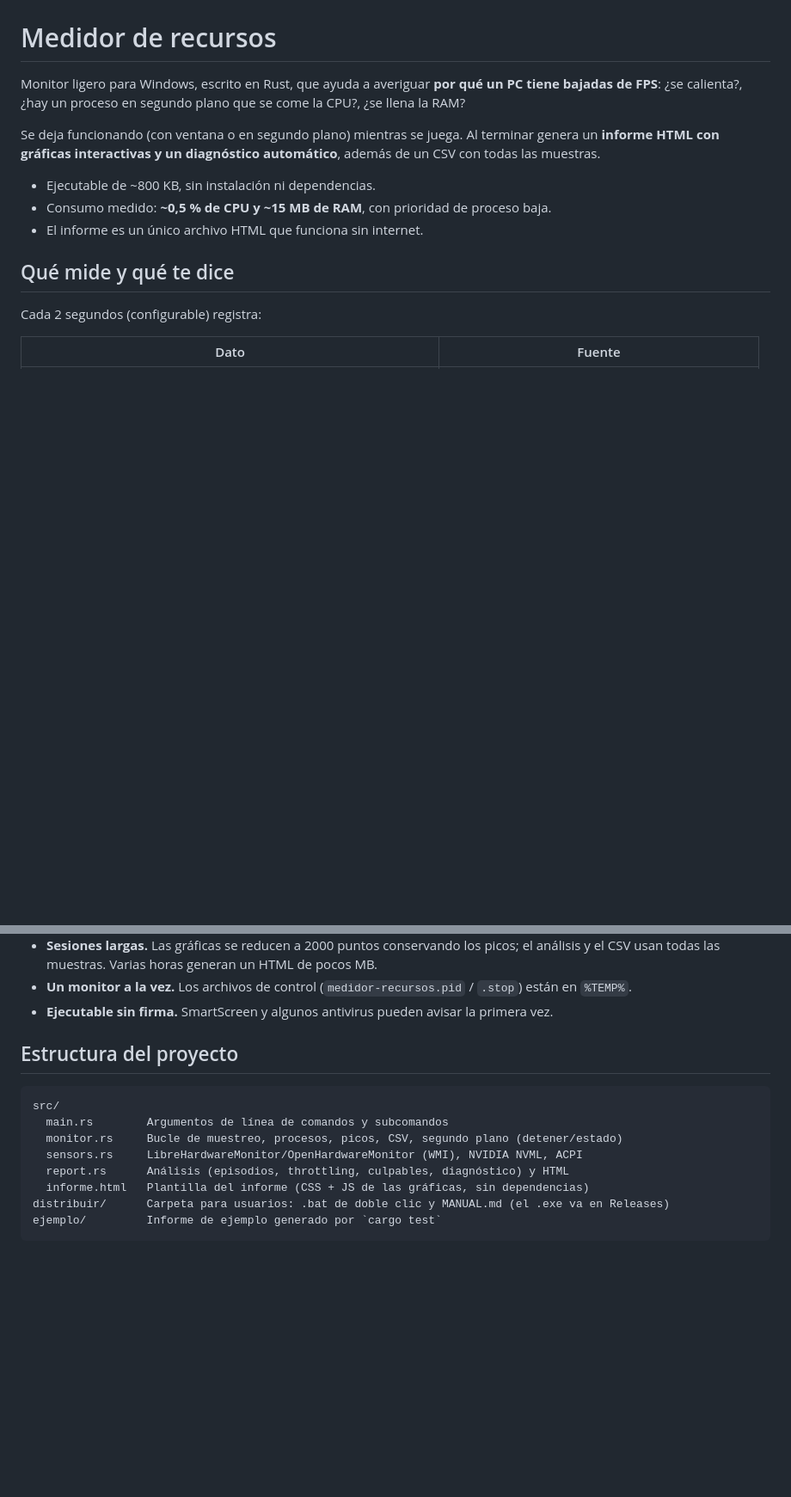
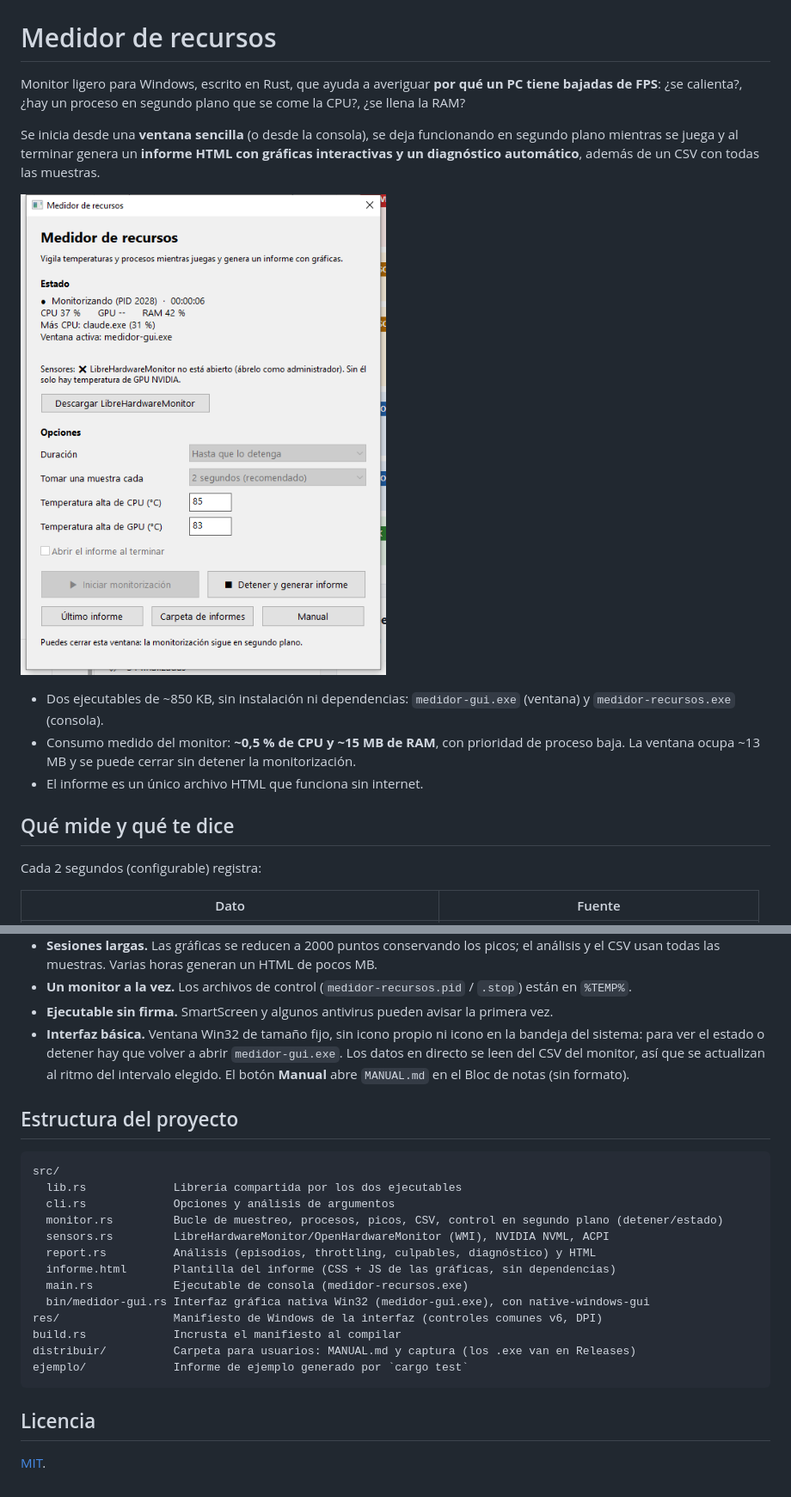
Before and after one commit to borjajoart/medidor-recursos, a Markdown page: README.md, 2 parts joined by grey strips. Shown at 86% size. GitHub-like rendering; pictures changed too: distribuir/captura-gui.png (added); blank space fills up the shorter version.

````diff
--- a/README.md
+++ b/README.md
@@ -2,10 +2,12 @@
 
 Monitor ligero para Windows, escrito en Rust, que ayuda a averiguar **por qué un PC tiene bajadas de FPS**: ¿se calienta?, ¿hay un proceso en segundo plano que se come la CPU?, ¿se llena la RAM?
 
-Se deja funcionando (con ventana o en segundo plano) mientras se juega. Al terminar genera un **informe HTML con gráficas interactivas y un diagnóstico automático**, además de un CSV con todas las muestras.
+Se inicia desde una **ventana sencilla** (o desde la consola), se deja funcionando en segundo plano mientras se juega y al terminar genera un **informe HTML con gráficas interactivas y un diagnóstico automático**, además de un CSV con todas las muestras.
 
-- Ejecutable de ~800 KB, sin instalación ni dependencias.
-- Consumo medido: **~0,5 % de CPU y ~15 MB de RAM**, con prioridad de proceso baja.
+![Interfaz](distribuir/captura-gui.png)
+
+- Dos ejecutables de ~850 KB, sin instalación ni dependencias: `medidor-gui.exe` (ventana) y `medidor-recursos.exe` (consola).
+- Consumo medido del monitor: **~0,5 % de CPU y ~15 MB de RAM**, con prioridad de proceso baja. La ventana ocupa ~13 MB y se puede cerrar sin detener la monitorización.
 - El informe es un único archivo HTML que funciona sin internet.
 
 ## Qué mide y qué te dice
@@ -142,16 +154,26 @@ Conviene tenerlas en cuenta al interpretar un informe:
 - **Sesiones largas.** Las gráficas se reducen a 2000 puntos conservando los picos; el análisis y el CSV usan todas las muestras. Varias horas generan un HTML de pocos MB.
 - **Un monitor a la vez.** Los archivos de control (`medidor-recursos.pid` / `.stop`) están en `%TEMP%`.
 - **Ejecutable sin firma.** SmartScreen y algunos antivirus pueden avisar la primera vez.
+- **Interfaz básica.** Ventana Win32 de tamaño fijo, sin icono propio ni icono en la bandeja del sistema: para ver el estado o detener hay que volver a abrir `medidor-gui.exe`. Los datos en directo se leen del CSV del monitor, así que se actualizan al ritmo del intervalo elegido. El botón **Manual** abre `MANUAL.md` en el Bloc de notas (sin formato).
 
 ## Estructura del proyecto
 
 ```text
 src/
-  main.rs        Argumentos de línea de comandos y subcomandos
-  monitor.rs     Bucle de muestreo, procesos, picos, CSV, segundo plano (detener/estado)
-  sensors.rs     LibreHardwareMonitor/OpenHardwareMonitor (WMI), NVIDIA NVML, ACPI
-  report.rs      Análisis (episodios, throttling, culpables, diagnóstico) y HTML
-  informe.html   Plantilla del informe (CSS + JS de las gráficas, sin dependencias)
-distribuir/      Carpeta para usuarios: .bat de doble clic y MANUAL.md (el .exe va en Releases)
-ejemplo/         Informe de ejemplo generado por `cargo test`
+  lib.rs             Librería compartida por los dos ejecutables
+  cli.rs             Opciones y análisis de argumentos
+  monitor.rs         Bucle de muestreo, procesos, picos, CSV, control en segundo plano (detener/estado)
+  sensors.rs         LibreHardwareMonitor/OpenHardwareMonitor (WMI), NVIDIA NVML, ACPI
+  report.rs          Análisis (episodios, throttling, culpables, diagnóstico) y HTML
+  informe.html       Plantilla del informe (CSS + JS de las gráficas, sin dependencias)
+  main.rs            Ejecutable de consola (medidor-recursos.exe)
+  bin/medidor-gui.rs Interfaz gráfica nativa Win32 (medidor-gui.exe), con native-windows-gui
+res/                 Manifiesto de Windows de la interfaz (controles comunes v6, DPI)
+build.rs             Incrusta el manifiesto al compilar
+distribuir/          Carpeta para usuarios: MANUAL.md y captura (los .exe van en Releases)
+ejemplo/             Informe de ejemplo generado por `cargo test`
 ```
+
+## Licencia
+
+[MIT](LICENSE).
````
Also changed, not shown: other parts of README.md (+20 -10 lines), distribuir/MANUAL.md (+20 -12 lines), 16 other files.
